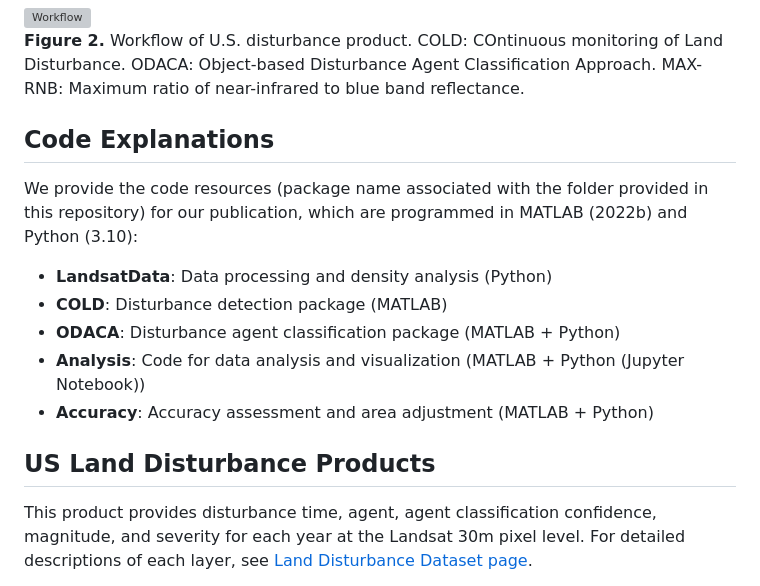
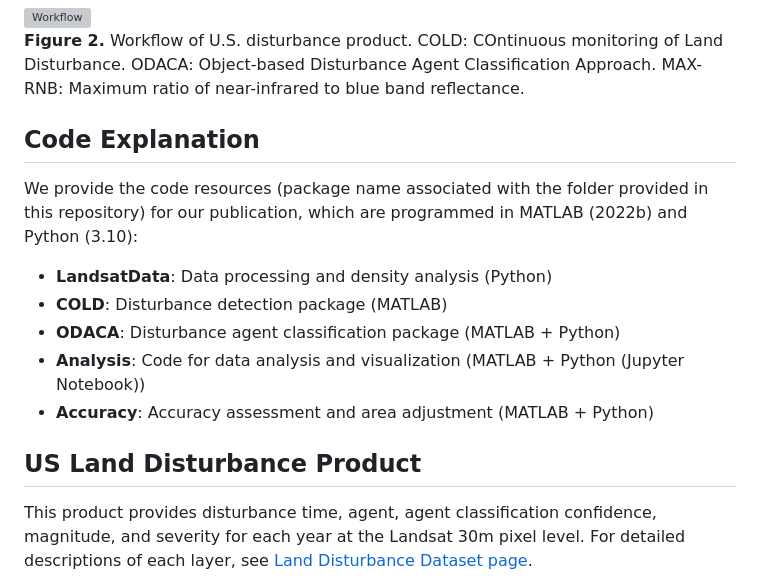
Before and after one commit to GERSL/usdist, a Markdown page: README.md, the part around the change. GitHub-like rendering; grey boxes are pictures that could not be loaded.

```diff
--- a/README.md
+++ b/README.md
@@ -14,7 +14,7 @@ We leveraged long-term historical Landsat data and advanced time series analysis
 ![Workflow](https://github.com/GERSL/usdist/raw/main/figures/fig_flowchart_us_disturbance_product.svg)
 **Figure 2.** Workflow of U.S. disturbance product. COLD: COntinuous monitoring of Land Disturbance. ODACA: Object-based Disturbance Agent Classification Approach. MAX-RNB: Maximum ratio of near-infrared to blue band reflectance.
 
-## Code Explanations
+## Code Explanation
 We provide the code resources (package name associated with the folder provided in this repository) for our publication, which are programmed in MATLAB (2022b) and Python (3.10):
 - **LandsatData**: Data processing and density analysis (Python)
 - **COLD**: Disturbance detection package (MATLAB)
@@ -22,7 +22,7 @@ We provide the code resources (package name associated with the folder provided
 - **Analysis**: Code for data analysis and visualization (MATLAB + Python (Jupyter Notebook))
 - **Accuracy**: Accuracy assessment and area adjustment (MATLAB + Python)
 
-## US Land Disturbance Products
+## US Land Disturbance Product
 This product provides disturbance time, agent, agent classification confidence, magnitude, and severity for each year at the Landsat 30m pixel level. For detailed descriptions of each layer, see [Land Disturbance Dataset page](https://github.com/GERSL/usdist/wiki/Land-Disturbance-Dataset).
 
 You can download the Collection 1 dataset from [this link](www.tbd.com).
```
